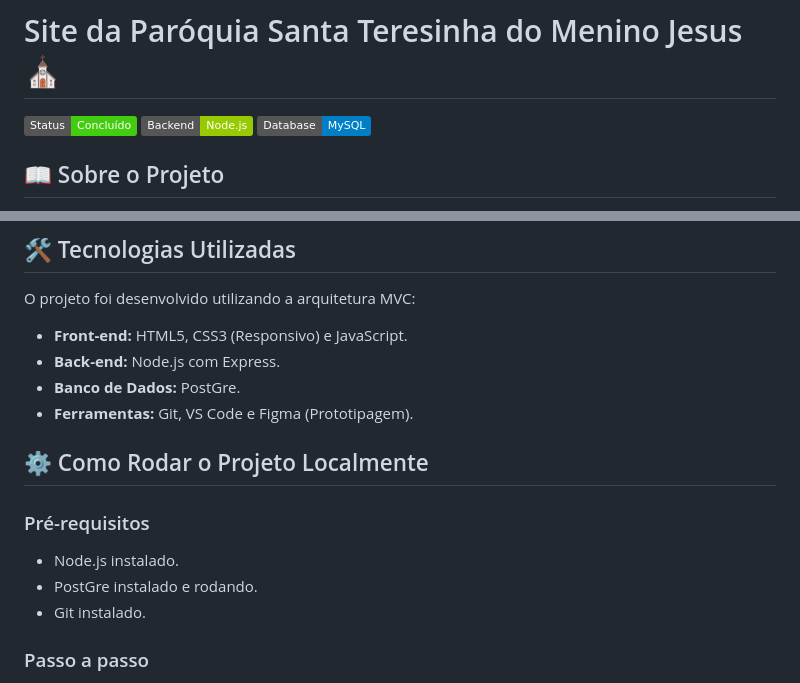
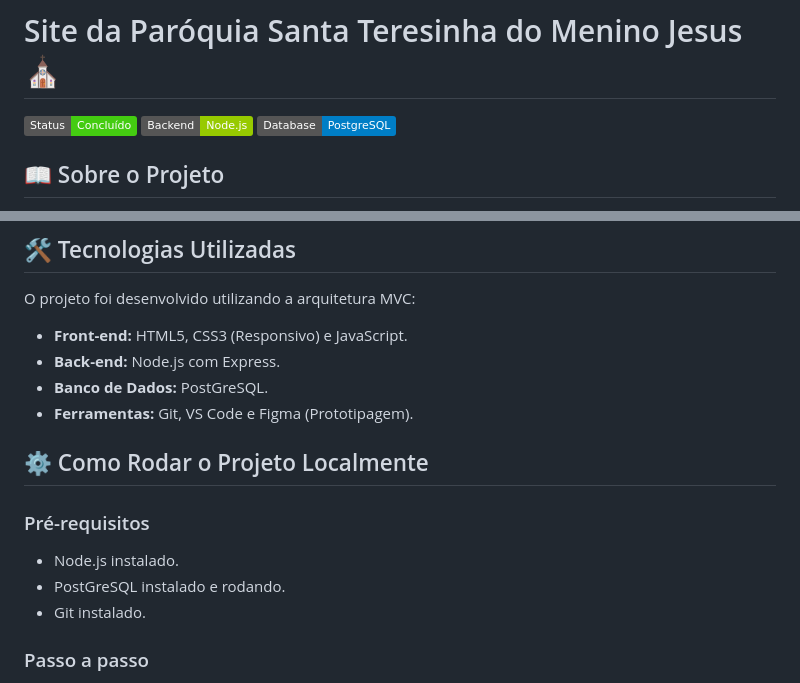
Before and after one commit to alysson0321/paroquia-Santa-Teresinha, a Markdown page: README.md, 2 parts joined by grey strips. Rendered like a GitHub page; badges without logos.

Commit message:
Update database information in README.md
Updated database references from MySQL to PostgreSQL and corrected spelling of PostgreSQL.

```diff
--- a/README.md
+++ b/README.md
@@ -2,7 +2,7 @@
 
 ![Status do Projeto](https://img.shields.io/badge/Status-Concluído-brightgreen)
 ![Node.js](https://img.shields.io/badge/Backend-Node.js-green)
-![MySQL](https://img.shields.io/badge/Database-MySQL-blue)
+![PostgreSQL](https://img.shields.io/badge/Database-PostgreSQL-blue)
 
 ## 📖 Sobre o Projeto
 
@@ -33,14 +33,14 @@ O projeto foi desenvolvido utilizando a arquitetura MVC:
 
 * **Front-end:** HTML5, CSS3 (Responsivo) e JavaScript.
 * **Back-end:** Node.js com Express.
-* **Banco de Dados:** PostGre.
+* **Banco de Dados:** PostGreSQL.
 * **Ferramentas:** Git, VS Code e Figma (Prototipagem).
 
 ## ⚙️ Como Rodar o Projeto Localmente
 
 ### Pré-requisitos
 * Node.js instalado.
-* PostGre instalado e rodando.
+* PostGreSQL instalado e rodando.
 * Git instalado.
 
 ### Passo a passo
```
